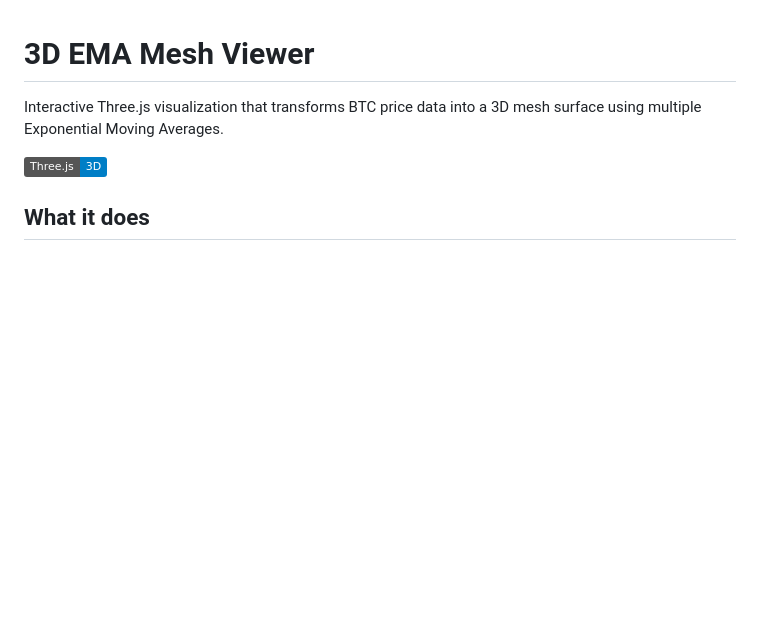
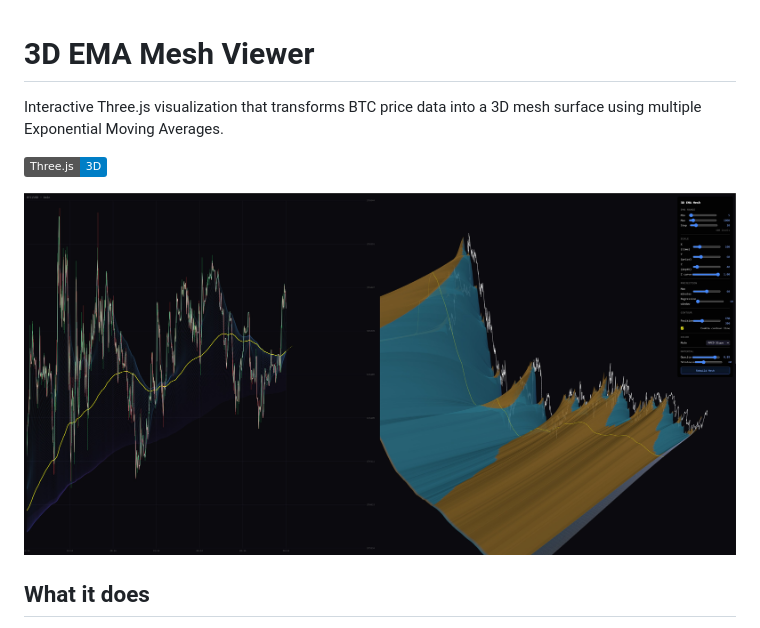
Before and after one commit to creaseygit/ema_mesh, a Markdown page: README.md, the part around the change. Rendered like a GitHub page; pictures changed too: screenshot.jpg (added); badges without logos; blank space fills up the shorter version.

Commit message:
Add screenshot to README
Co-Authored-By: Claude Opus 4.6 <noreply@anthropic.com>

```diff
--- a/README.md
+++ b/README.md
@@ -3,6 +3,8 @@
 Interactive Three.js visualization that transforms BTC price data into a 3D mesh surface using multiple Exponential Moving Averages.
 
 ![3D EMA Mesh](https://img.shields.io/badge/Three.js-3D-blue)
+
+![Screenshot](screenshot.jpg)
 
 ## What it does
 
```
